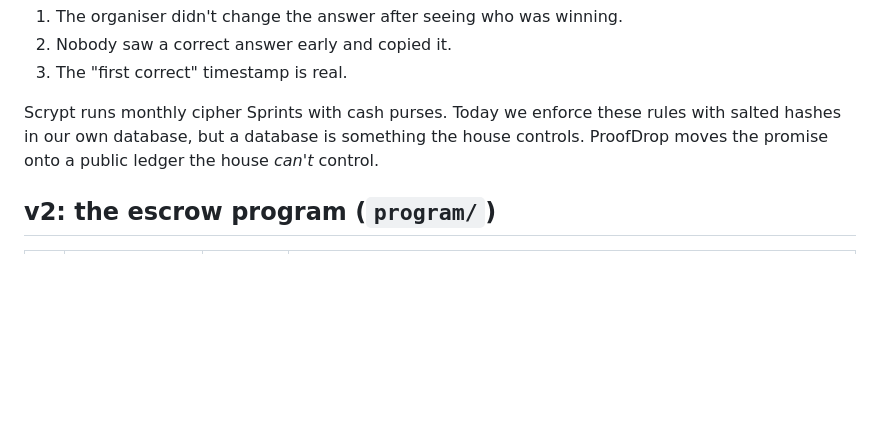
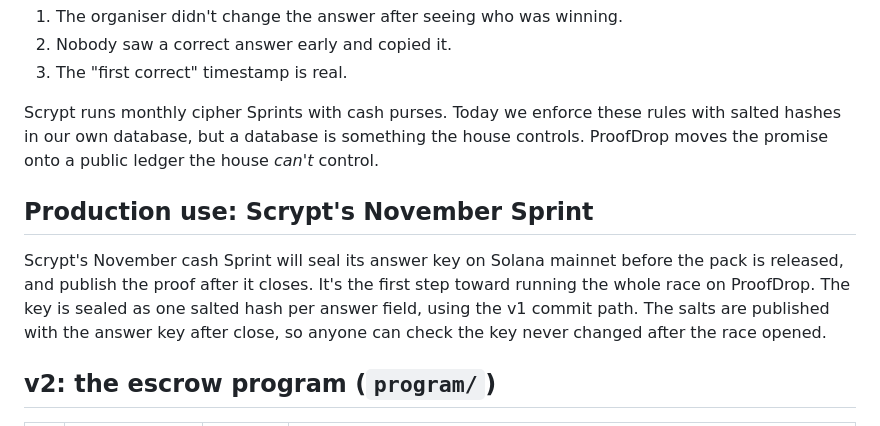
Before and after one commit to talanham19-png/proofdrop, a Markdown page: README.md, the part around the change. GitHub-like rendering; blank space fills up the shorter version.

Commit message:
README: November Sprint will seal its answer key on mainnet
Co-Authored-By: Claude Opus 5.5 <noreply@anthropic.com>
Claude-Session: https://claude.ai/code/session_01Ly512VCTtYdDnykccT1sc9

```diff
--- a/README.md
+++ b/README.md
@@ -19,6 +19,10 @@ Skill contests with prizes (cipher hunts, puzzle races, trivia, ARGs) run on tru
 3. The "first correct" timestamp is real.
 
 Scrypt runs monthly cipher Sprints with cash purses. Today we enforce these rules with salted hashes in our own database, but a database is something the house controls. ProofDrop moves the promise onto a public ledger the house *can't* control.
+
+## Production use: Scrypt's November Sprint
+
+Scrypt's November cash Sprint will seal its answer key on Solana mainnet before the pack is released, and publish the proof after it closes. It's the first step toward running the whole race on ProofDrop. The key is sealed as one salted hash per answer field, using the v1 commit path. The salts are published with the answer key after close, so anyone can check the key never changed after the race opened.
 
 ## v2: the escrow program (`program/`)
 
```
